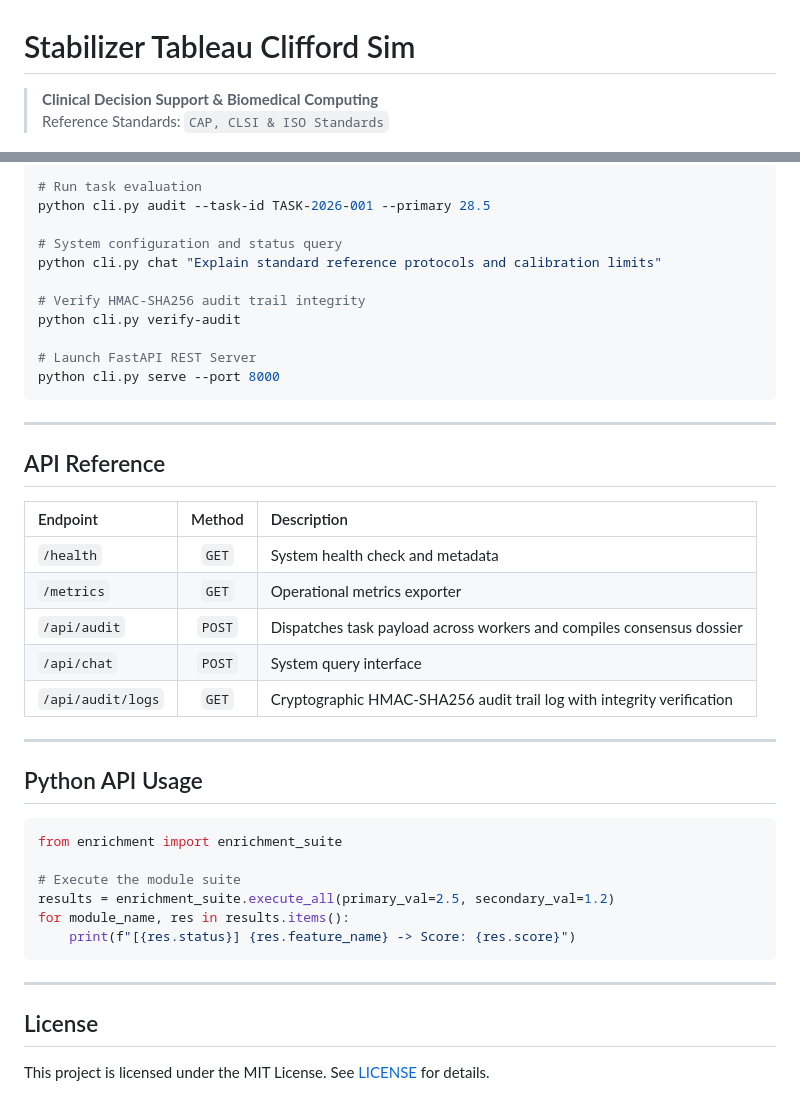
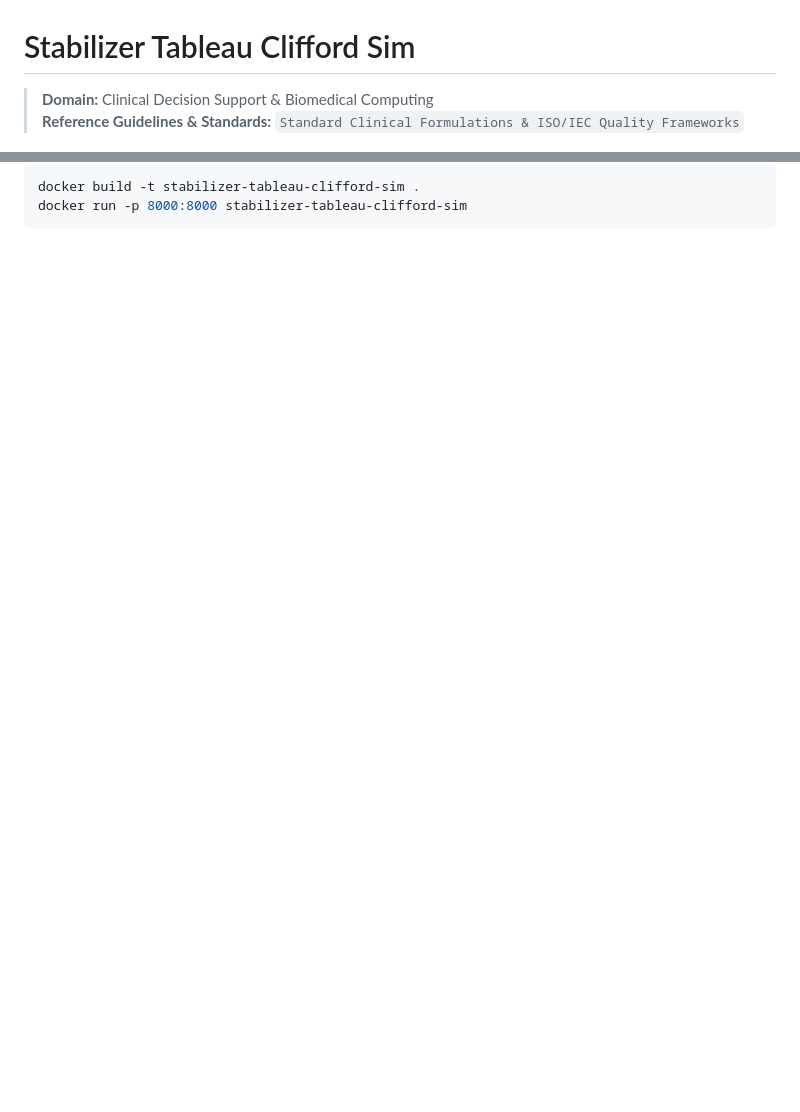
Before and after one commit to abusuraihsakhri/stabilizer-tableau-clifford-sim, a Markdown page: README.md, 2 parts joined by grey strips. GitHub-like rendering; blank space fills up the shorter version.

````diff
--- a/README.md
+++ b/README.md
@@ -1,7 +1,7 @@
 # Stabilizer Tableau Clifford Sim
 
-> **Clinical Decision Support & Biomedical Computing**
-> Reference Standards: `CAP, CLSI & ISO Standards`
+> **Domain:** Clinical Decision Support & Biomedical Computing
+> **Reference Guidelines & Standards:** `Standard Clinical Formulations & ISO/IEC Quality Frameworks`
 
 <div align="center">
 
@@ -58,45 +95,5 @@
 
 ```bash
-# Run task evaluation
-python cli.py audit --task-id TASK-2026-001 --primary 28.5
-
-# System configuration and status query
-python cli.py chat "Explain standard reference protocols and calibration limits"
-
-# Verify HMAC-SHA256 audit trail integrity
-python cli.py verify-audit
-
-# Launch FastAPI REST Server
-python cli.py serve --port 8000
+docker build -t stabilizer-tableau-clifford-sim .
+docker run -p 8000:8000 stabilizer-tableau-clifford-sim
 ```
-
----
-
-## API Reference
-
-| Endpoint | Method | Description |
-|:---------|:------:|:------------|
-| `/health` | `GET` | System health check and metadata |
-| `/metrics` | `GET` | Operational metrics exporter |
-| `/api/audit` | `POST` | Dispatches task payload across workers and compiles consensus dossier |
-| `/api/chat` | `POST` | System query interface |
-| `/api/audit/logs` | `GET` | Cryptographic HMAC-SHA256 audit trail log with integrity verification |
-
----
-
-## Python API Usage
-
-```python
-from enrichment import enrichment_suite
-
-# Execute the module suite
-results = enrichment_suite.execute_all(primary_val=2.5, secondary_val=1.2)
-for module_name, res in results.items():
-    print(f"[{res.status}] {res.feature_name} -> Score: {res.score}")
-```
-
----
-
-## License
-
-This project is licensed under the MIT License. See [LICENSE](LICENSE) for details.
````
Also changed, not shown: other parts of README.md (+68 -31 lines).
